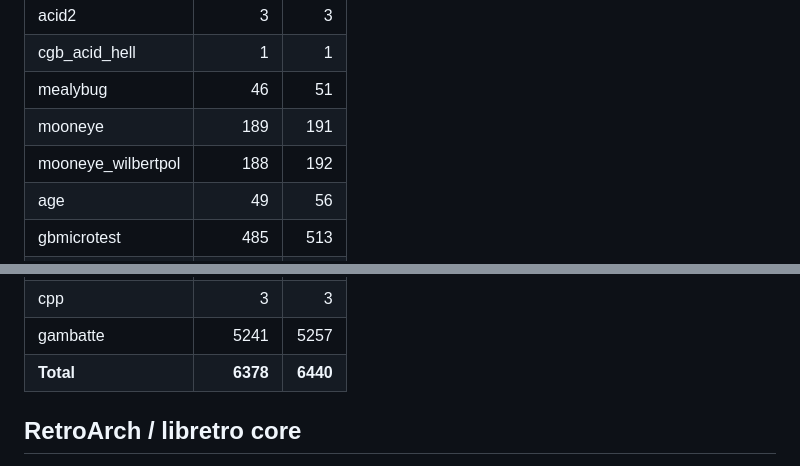
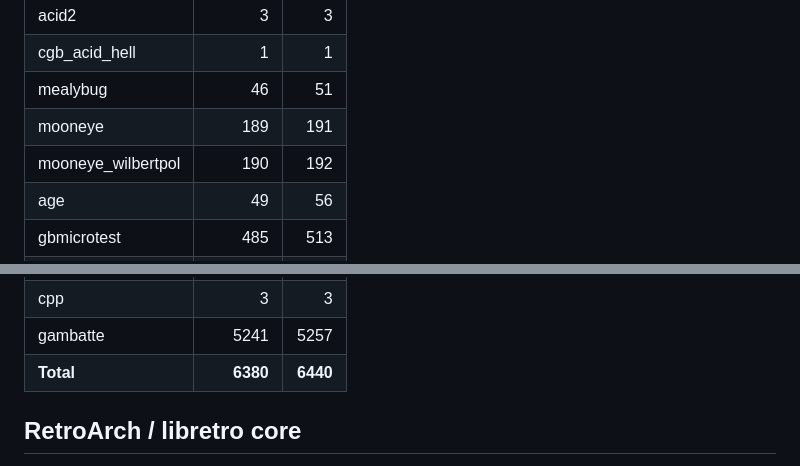
Before and after one commit to USA-RedDragon/rustyboi, a Markdown page: README.md, 2 parts joined by grey strips. Rendered like a GitHub page.

Commit message:
chore: README for the wilbertpol CGB-E revision routing (188->190)
Co-Authored-By: Claude Opus 4.8 (1M context) <noreply@anthropic.com>

```diff
--- a/README.md
+++ b/README.md
@@ -17,7 +17,7 @@ is, how it is graded, and where its ROMs come from.
 | cgb_acid_hell | 1 | 1 |
 | mealybug | 46 | 51 |
 | mooneye | 189 | 191 |
-| mooneye_wilbertpol | 188 | 192 |
+| mooneye_wilbertpol | 190 | 192 |
 | age | 49 | 56 |
 | gbmicrotest | 485 | 513 |
 | samesuite_apu | 70 | 70 |
@@ -36,7 +36,7 @@ is, how it is graded, and where its ROMs come from.
 | mbc3_tester | 2 | 2 |
 | cpp | 3 | 3 |
 | gambatte | 5241 | 5257 |
-| **Total** | **6378** | **6440** |
+| **Total** | **6380** | **6440** |
 <!-- SUITE-PROGRESS:END -->
 
 ## RetroArch / libretro core
```
